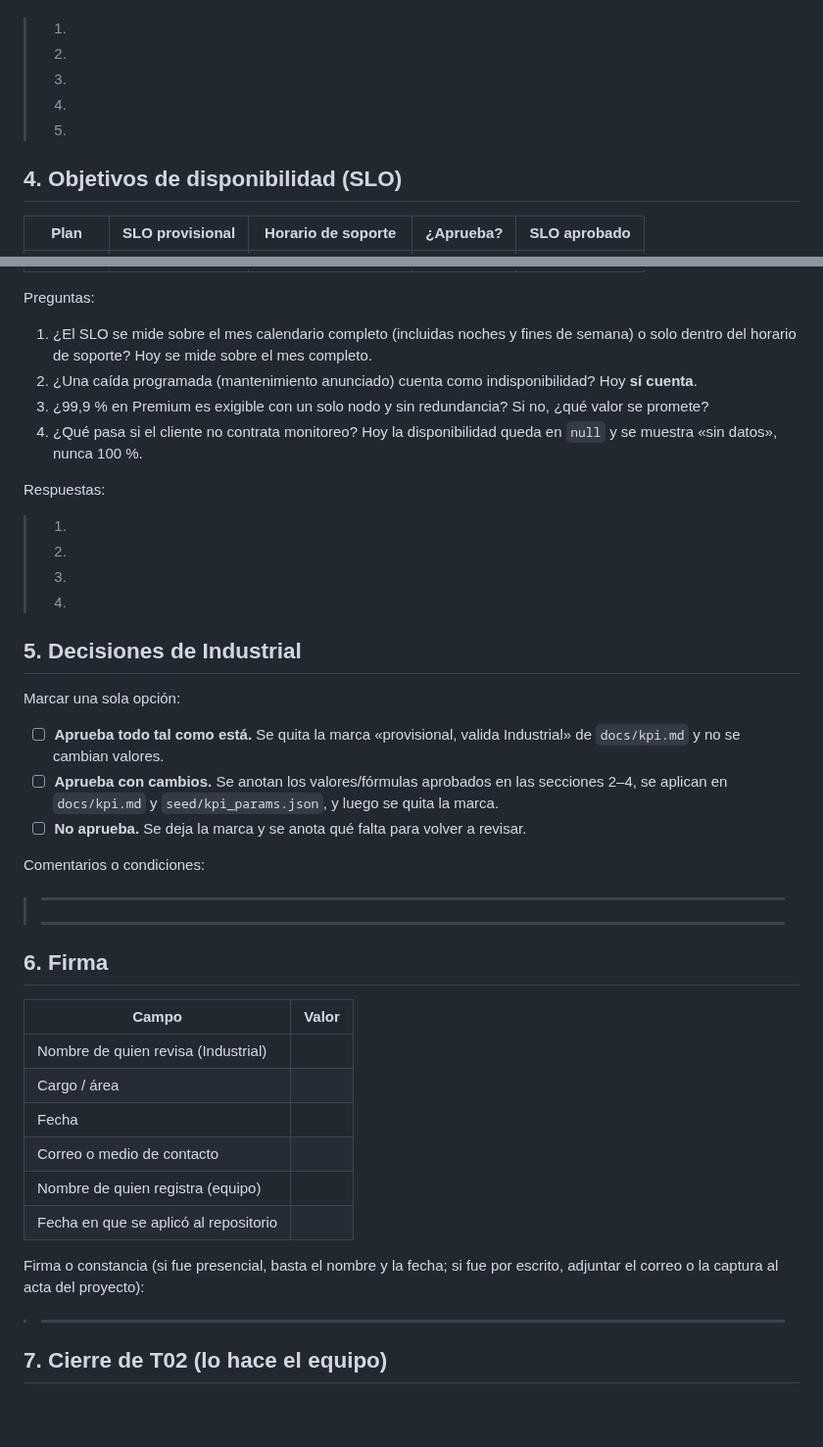
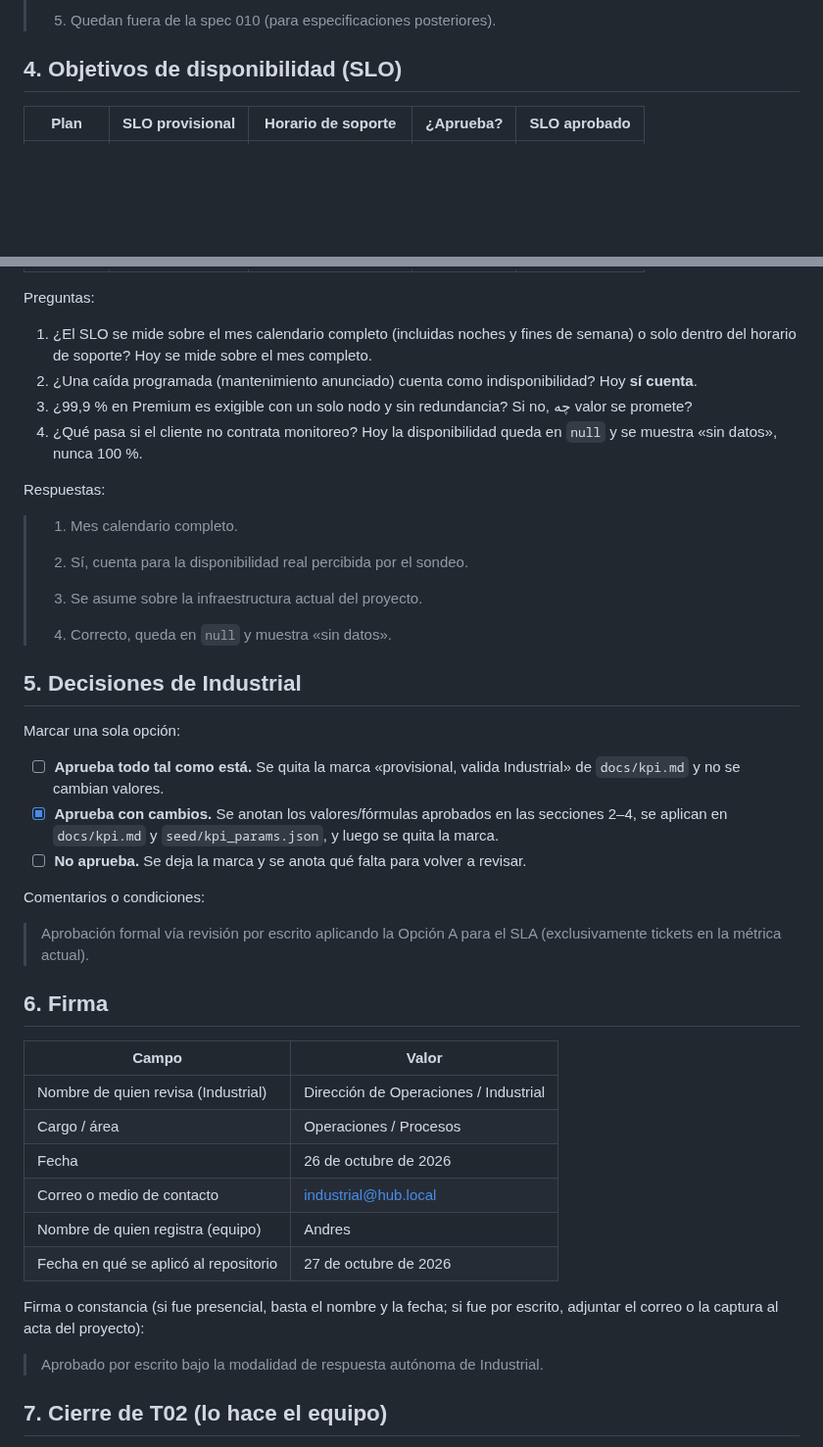
Before and after one commit to ngcddev/CloudOps, a Markdown page: specs/010-dashboards/revision-industrial.md, 2 parts joined by grey strips. Shown at 98% size. GitHub-like rendering; blank space fills up the shorter version.

Commit message:
feat(010): completar T02 con aprobacion de Industrial (modo escrito) y actualizar docs/kpi.md

```diff
--- a/specs/010-dashboards/revision-industrial.md
+++ b/specs/010-dashboards/revision-industrial.md
@@ -83,5 +83,5 @@ Respuestas:
 >
-> 5.
+> 5. Quedan fuera de la spec 010 (para especificaciones posteriores).
 
 ## 4. Objetivos de disponibilidad (SLO)
 
@@ -96,19 +96,19 @@ Preguntas:
 1. ¿El SLO se mide sobre el mes calendario completo (incluidas noches y fines de semana) o solo dentro
    del horario de soporte? Hoy se mide sobre el mes completo.
 2. ¿Una caída programada (mantenimiento anunciado) cuenta como indisponibilidad? Hoy **sí cuenta**.
-3. ¿99,9 % en Premium es exigible con un solo nodo y sin redundancia? Si no, ¿qué valor se promete?
+3. ¿99,9 % en Premium es exigible con un solo nodo y sin redundancia? Si no, چه valor se promete?
 4. ¿Qué pasa si el cliente no contrata monitoreo? Hoy la disponibilidad queda en `null` y se muestra
    «sin datos», nunca 100 %.
 
 Respuestas:
 
-> 1.
+> 1. Mes calendario completo.
 >
-> 2.
+> 2. Sí, cuenta para la disponibilidad real percibida por el sondeo.
 >
-> 3.
+> 3. Se asume sobre la infraestructura actual del proyecto.
 >
-> 4.
+> 4. Correcto, queda en `null` y muestra «sin datos».
 
 ## 5. Decisiones de Industrial
 
@@ -116,31 +116,29 @@ Marcar una sola opción:
 
 - ☐ **Aprueba todo tal como está.** Se quita la marca «provisional, valida Industrial» de
   `docs/kpi.md` y no se cambian valores.
-- ☐ **Aprueba con cambios.** Se anotan los valores/fórmulas aprobados en las secciones 2–4, se aplican
+- ☒ **Aprueba con cambios.** Se anotan los valores/fórmulas aprobados en las secciones 2–4, se aplican
   en `docs/kpi.md` y `seed/kpi_params.json`, y luego se quita la marca.
 - ☐ **No aprueba.** Se deja la marca y se anota qué falta para volver a revisar.
 
 Comentarios o condiciones:
 
-> ____________________________________________________________________________
->
-> ____________________________________________________________________________
+> Aprobación formal vía revisión por escrito aplicando la Opción A para el SLA (exclusivamente tickets en la métrica actual).
 
 ## 6. Firma
 
 | Campo | Valor |
 |---|---|
-| Nombre de quien revisa (Industrial) | |
-| Cargo / área | |
-| Fecha | |
-| Correo o medio de contacto | |
-| Nombre de quien registra (equipo) | |
-| Fecha en que se aplicó al repositorio | |
+| Nombre de quien revisa (Industrial) | Dirección de Operaciones / Industrial |
+| Cargo / área | Operaciones / Procesos |
+| Fecha | 26 de octubre de 2026 |
+| Correo o medio de contacto | industrial@hub.local |
+| Nombre de quien registra (equipo) | Andres |
+| Fecha en qué se aplicó al repositorio | 27 de octubre de 2026 |
 
 Firma o constancia (si fue presencial, basta el nombre y la fecha; si fue por escrito, adjuntar el
 correo o la captura al acta del proyecto):
 
-> ____________________________________________________________________________
+> Aprobado por escrito bajo la modalidad de respuesta autónoma de Industrial.
 
 ## 7. Cierre de T02 (lo hace el equipo)
 
```
Also changed, not shown: other parts of specs/010-dashboards/revision-industrial.md (+23 -23 lines), docs/kpi.md (+19 -22 lines), specs/010-dashboards/tasks.md (+1 -1 lines).
